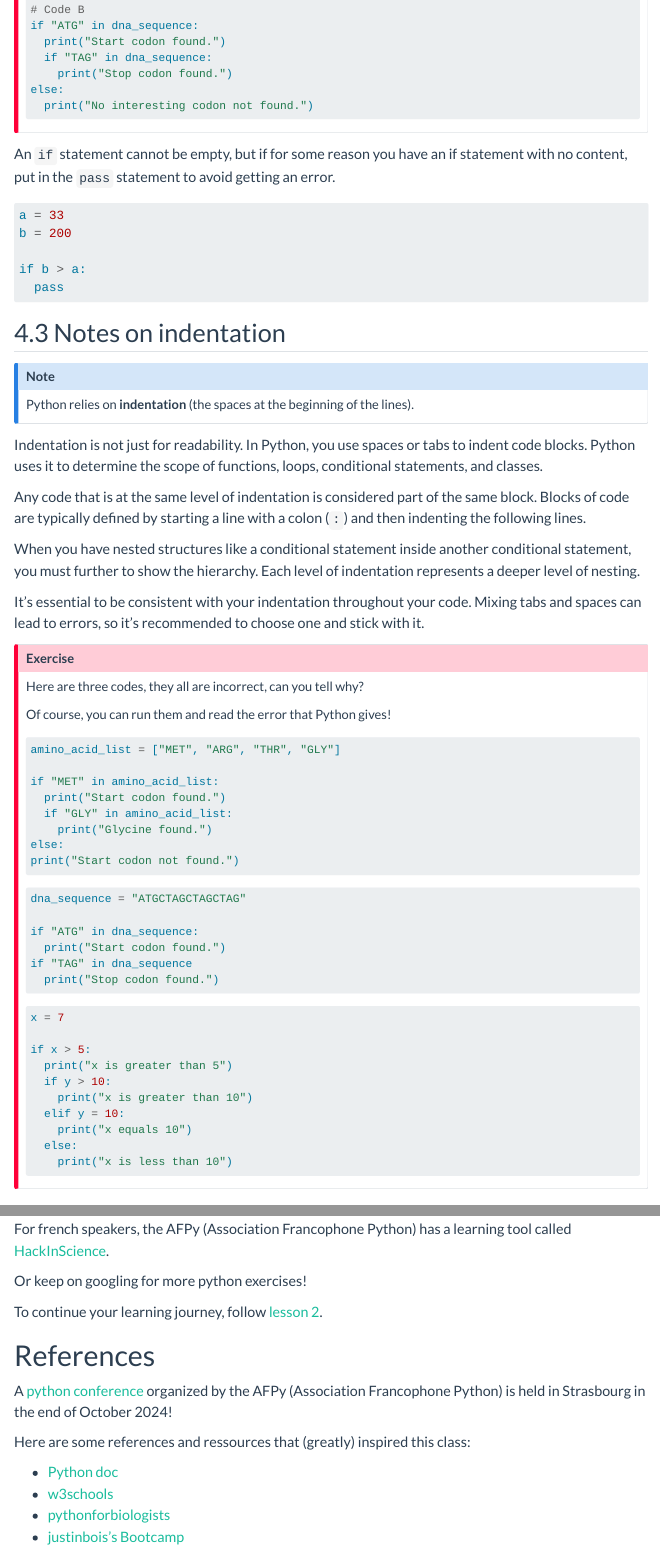
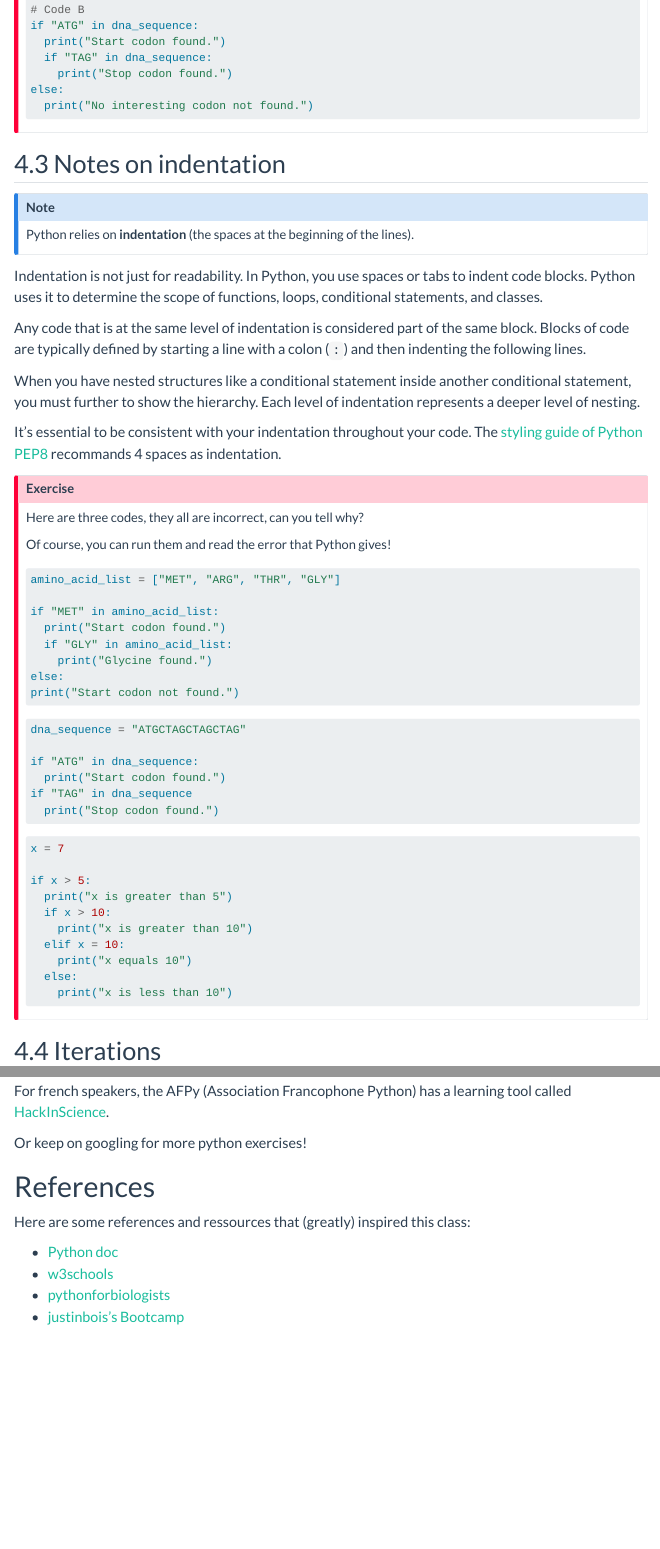
Before and after one commit to vgilbart/python-intro, a Quarto document (lecture/lesson-1.qmd): the page in a window 1100 px wide, from 1760 px down, and a second part further down, joined at a grey line. Rendered offline with R 4.5, knitr and Pandoc in place of Quarto, with nearby package versions; some code elsewhere in the file could not run offline; menus at the side of the page are left out; long lines of code are wrapped.

Commit message:
Update lesson 1

````diff
--- a/lecture/lesson-1.qmd
+++ b/lecture/lesson-1.qmd
@@ -1002,17 +1002,6 @@ else:
 :::
 :::
 
-An `if` statement cannot be empty, but if for some reason you have an if statement with no content, put in the `pass` statement to avoid getting an error.
-
-
-```{python}
-a = 33
-b = 200
-
-if b > a:
-  pass
-```
-
 ## Notes on indentation
 
 ::: {.callout-note}
@@ -1025,7 +1014,7 @@ Any code that is at the same level of indentation is considered part of the same
 
 When you have nested structures like a conditional statement inside another conditional statement, you must further to show the hierarchy. Each level of indentation represents a deeper level of nesting.
 
-It's essential to be consistent with your indentation throughout your code. Mixing tabs and spaces can lead to errors, so it's recommended to choose one and stick with it.
+It's essential to be consistent with your indentation throughout your code. The [styling guide of Python PEP8](https://peps.python.org/pep-0008/) recommands 4 spaces as indentation.
 
 
 ::: {.callout-important title="Exercise"}
@@ -1063,9 +1052,9 @@ x = 7
 
 if x > 5:
   print("x is greater than 5")
-  if y > 10:
+  if x > 10:
     print("x is greater than 10")
-  elif y = 10:
+  elif x = 10:
     print("x equals 10")
   else:
     print("x is less than 10")
@@ -1107,9 +1096,9 @@ x = 7
 
 if x > 5:
   print("x is greater than 5")
-  if y > 10:
+  if x > 10:
     print("x is greater than 10")
-  elif y == 10:
+  elif x == 10:
     print("x equals 10")
     # It must be ==, the comparison operator
     # instead of =, the assignement operator
@@ -1522,11 +1516,7 @@ For french speakers, the AFPy (Association Francophone Python) has a learning to
 
 Or keep on googling for more python exercises!
 
-To continue your learning journey, follow [lesson 2](../lecture/2024-lesson-2.html).
-
 # References {.unnumbered}
-
-A [python conference](https://www.pycon.fr/2024/) organized by the AFPy (Association Francophone Python) is held in Strasbourg in the end of October 2024!
 
 Here are some references and ressources that (greatly) inspired this class:
 
````
Also changed, not shown: lecture/lesson-1.qmd (13 more changed lines).
